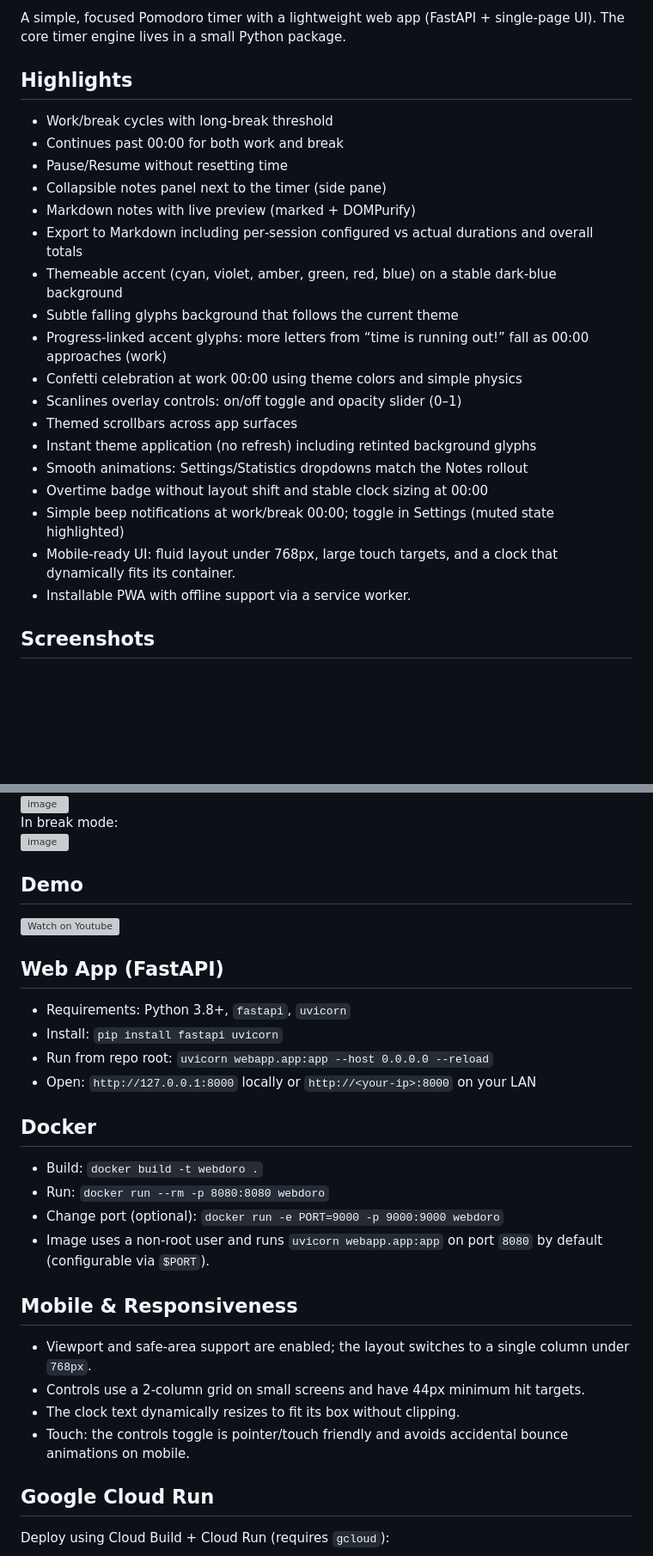
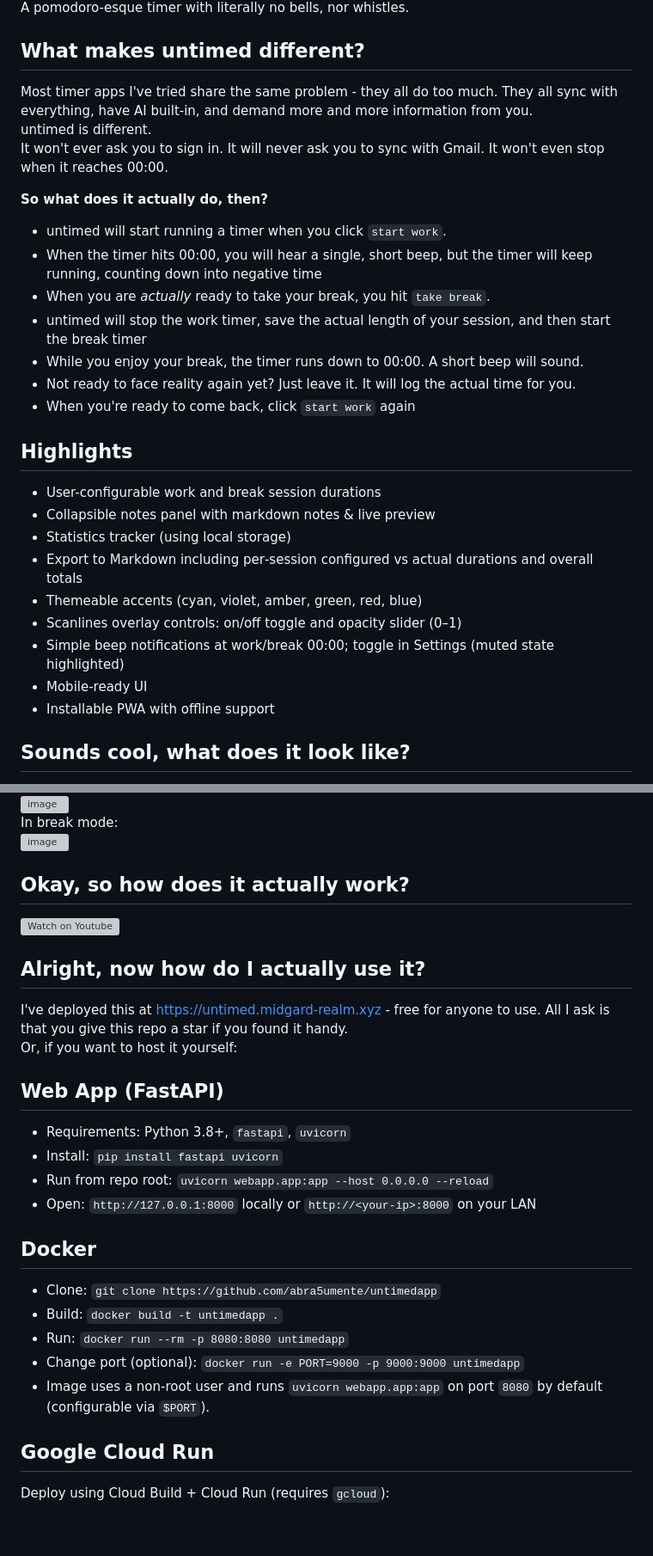
Before and after one commit to abra5umente/untimedapp, a Markdown page: README.md, 2 parts joined by grey strips. Shown: that part at 86% size. Drawn GitHub-style; blank space fills up the shorter version; grey boxes are pictures that could not be loaded.

```diff
--- a/README.md
+++ b/README.md
@@ -3,26 +4,34 @@ untimed.app
 
-A simple, focused Pomodoro timer with a lightweight web app (FastAPI + single‑page UI). The core timer engine lives in a small Python package.
+ A pomodoro-esque timer with literally no bells, nor whistles.
+
+
+**What makes untimed different?**
+---------------------------------
+Most timer apps I've tried share the same problem - they all do too much.
+They all sync with everything, have AI built-in, and demand more and more information from you.
+untimed is different.
+It won't ever ask you to sign in. It will never ask you to sync with Gmail. It won't even stop when it reaches 00:00.
+
+**So what does it actually do, then?**
+- untimed will start running a timer when you click `start work`.
+- When the timer hits 00:00, you will hear a single, short beep, but the timer will keep running, counting down into negative time
+- When you are *actually* ready to take your break, you hit `take break`.
+- untimed will stop the work timer, save the actual length of your session, and then start the break timer
+- While you enjoy your break, the timer runs down to 00:00. A short beep will sound.
+- Not ready to face reality again yet? Just leave it. It will log the actual time for you.
+- When you're ready to come back, click `start work` again
 
 Highlights
 ----------
-- Work/break cycles with long‑break threshold
-- Continues past 00:00 for both work and break
-- Pause/Resume without resetting time
-- Collapsible notes panel next to the timer (side pane)
-- Markdown notes with live preview (marked + DOMPurify)
+- User-configurable work and break session durations
+- Collapsible notes panel with markdown notes & live preview
+- Statistics tracker (using local storage)
 - Export to Markdown including per‑session configured vs actual durations and overall totals
-- Themeable accent (cyan, violet, amber, green, red, blue) on a stable dark‑blue background
-- Subtle falling glyphs background that follows the current theme
-- Progress‑linked accent glyphs: more letters from “time is running out!” fall as 00:00 approaches (work)
-- Confetti celebration at work 00:00 using theme colors and simple physics
+- Themeable accents (cyan, violet, amber, green, red, blue)
 - Scanlines overlay controls: on/off toggle and opacity slider (0–1)
-- Themed scrollbars across app surfaces
-- Instant theme application (no refresh) including retinted background glyphs
-- Smooth animations: Settings/Statistics dropdowns match the Notes rollout
-- Overtime badge without layout shift and stable clock sizing at 00:00
 - Simple beep notifications at work/break 00:00; toggle in Settings (muted state highlighted)
- - Mobile‑ready UI: fluid layout under 768px, large touch targets, and a clock that dynamically fits its container.
- - Installable PWA with offline support via a service worker.
+- Mobile‑ready UI
+- Installable PWA with offline support
 
-**Screenshots**
+**Sounds cool, what does it look like?**
 ---------------
@@ -37,9 +44,14 @@ With notes pane:
 In break mode:
 <img width="1454" height="592" alt="image" src="https://github.com/user-attachments/assets/03de47a5-786f-41a7-918a-7a531b6d59d5" />
 
-**Demo**
+**Okay, so how does it actually work?**
 --------
 [![Watch on Youtube](https://img.youtube.com/vi/ivJMenq9UMk/maxresdefault.jpg)](https://youtu.be/ivJMenq9UMk)
+
+**Alright, now how do I actually use it?**
+------------------------------------------
+I've deployed this at https://untimed.midgard-realm.xyz - free for anyone to use. All I ask is that you give this repo a star if you found it handy.
+Or, if you want to host it yourself:
 
 Web App (FastAPI)
 -----------------
@@ -50,17 +62,11 @@ Web App (FastAPI)
 
 Docker
 ------
-- Build: `docker build -t webdoro .`
-- Run: `docker run --rm -p 8080:8080 webdoro`
-- Change port (optional): `docker run -e PORT=9000 -p 9000:9000 webdoro`
+- Clone: `git clone https://github.com/abra5umente/untimedapp`
+- Build: `docker build -t untimedapp .`
+- Run: `docker run --rm -p 8080:8080 untimedapp`
+- Change port (optional): `docker run -e PORT=9000 -p 9000:9000 untimedapp`
 - Image uses a non-root user and runs `uvicorn webapp.app:app` on port `8080` by default (configurable via `$PORT`).
-
-Mobile & Responsiveness
------------------------
-- Viewport and safe‑area support are enabled; the layout switches to a single column under `768px`.
-- Controls use a 2‑column grid on small screens and have 44px minimum hit targets.
-- The clock text dynamically resizes to fit its box without clipping.
-- Touch: the controls toggle is pointer/touch friendly and avoids accidental bounce animations on mobile.
 
 Google Cloud Run
 ----------------
```
Also changed, not shown: other parts of README.md (+10 -13 lines).
